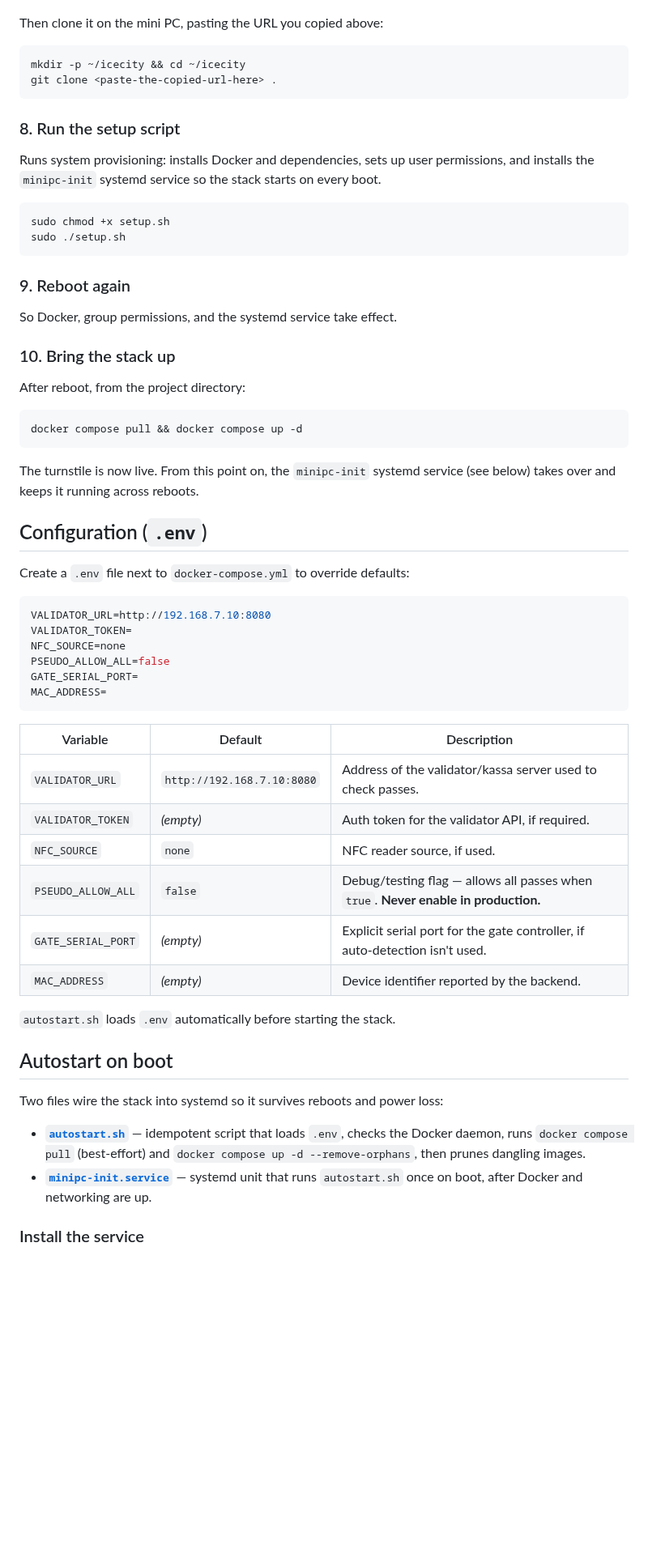
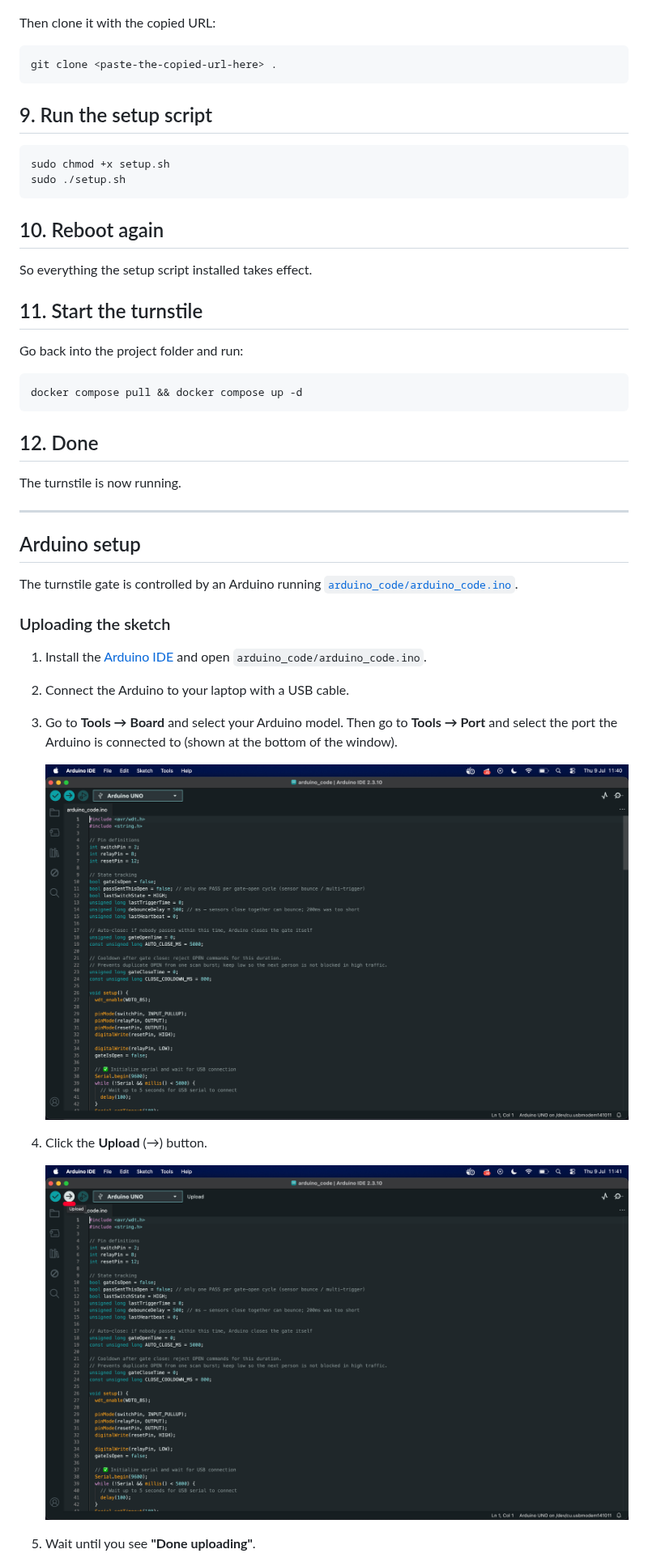
Before and after one commit to abdulazizax/ice-city-minipc-init, a Markdown page: README.md, the part around one of its changes. Shown at 81% size. Drawn GitHub-style; pictures changed too: kiosk/1.1.png (added), kiosk/1.2.png (added); blank space fills up the shorter version.

Commit message:
feat: update README for clarity and add Arduino code for gate control

````diff
--- a/README.md
+++ b/README.md
@@ -66,63 +54,48 @@ Copy the HTTPS clone URL:
 
 ![Copy clone URL](kiosk/3.png)
 
-Then clone it on the mini PC, pasting the URL you copied above:
+Then clone it with the copied URL:
 
 ```bash
-mkdir -p ~/icecity && cd ~/icecity
 git clone <paste-the-copied-url-here> .
 ```
 
-### 8. Run the setup script
-Runs system provisioning: installs Docker and dependencies, sets up user permissions, and installs the `minipc-init` systemd service so the stack starts on every boot.
-
+## 9. Run the setup script
 ```bash
 sudo chmod +x setup.sh
 sudo ./setup.sh
 ```
 
-### 9. Reboot again
-So Docker, group permissions, and the systemd service take effect.
+## 10. Reboot again
+So everything the setup script installed takes effect.
 
-### 10. Bring the stack up
-After reboot, from the project directory:
+## 11. Start the turnstile
+Go back into the project folder and run:
 
 ```bash
 docker compose pull && docker compose up -d
 ```
 
-The turnstile is now live. From this point on, the `minipc-init` systemd service (see below) takes over and keeps it running across reboots.
+## 12. Done
+The turnstile is now running.
 
-## Configuration (`.env`)
+---
 
-Create a `.env` file next to `docker-compose.yml` to override defaults:
+## Arduino setup
 
-```bash
-VALIDATOR_URL=http://192.168.7.10:8080
-VALIDATOR_TOKEN=
-NFC_SOURCE=none
-PSEUDO_ALLOW_ALL=false
-GATE_SERIAL_PORT=
-MAC_ADDRESS=
-```
+The turnstile gate is controlled by an Arduino running [`arduino_code/arduino_code.ino`](arduino_code/arduino_code.ino).
 
-| Variable | Default | Description |
-|---|---|---|
-| `VALIDATOR_URL` | `http://192.168.7.10:8080` | Address of the validator/kassa server used to check passes. |
-| `VALIDATOR_TOKEN` | *(empty)* | Auth token for the validator API, if required. |
-| `NFC_SOURCE` | `none` | NFC reader source, if used. |
-| `PSEUDO_ALLOW_ALL` | `false` | Debug/testing flag — allows all passes when `true`. **Never enable in production.** |
-| `GATE_SERIAL_PORT` | *(empty)* | Explicit serial port for the gate controller, if auto-detection isn't used. |
-| `MAC_ADDRESS` | *(empty)* | Device identifier reported by the backend. |
+### Uploading the sketch
 
-`autostart.sh` loads `.env` automatically before starting the stack.
+1. Install the [Arduino IDE](https://www.arduino.cc/en/software) and open `arduino_code/arduino_code.ino`.
+2. Connect the Arduino to your laptop with a USB cable.
+3. Go to **Tools → Board** and select your Arduino model. Then go to **Tools → Port** and select the port the Arduino is connected to (shown at the bottom of the window).
 
-## Autostart on boot
+   ![Board and port selected](kiosk/1.1.png)
 
-Two files wire the stack into systemd so it survives reboots and power loss:
+4. Click the **Upload** (→) button.
 
-- **[`autostart.sh`](autostart.sh)** — idempotent script that loads `.env`, checks the Docker daemon, runs `docker compose pull` (best-effort) and `docker compose up -d --remove-orphans`, then prunes dangling images.
-- **[`minipc-init.service`](minipc-init.service)** — systemd unit that runs `autostart.sh` once on boot, after Docker and networking are up.
+   ![Uploading](kiosk/1.2.png)
 
-### Install the service
+5. Wait until you see **"Done uploading"**.
 
````
Also changed, not shown: other parts of README.md (+39 -88 lines), kiosk/1.3.png (added), 2 other files.
